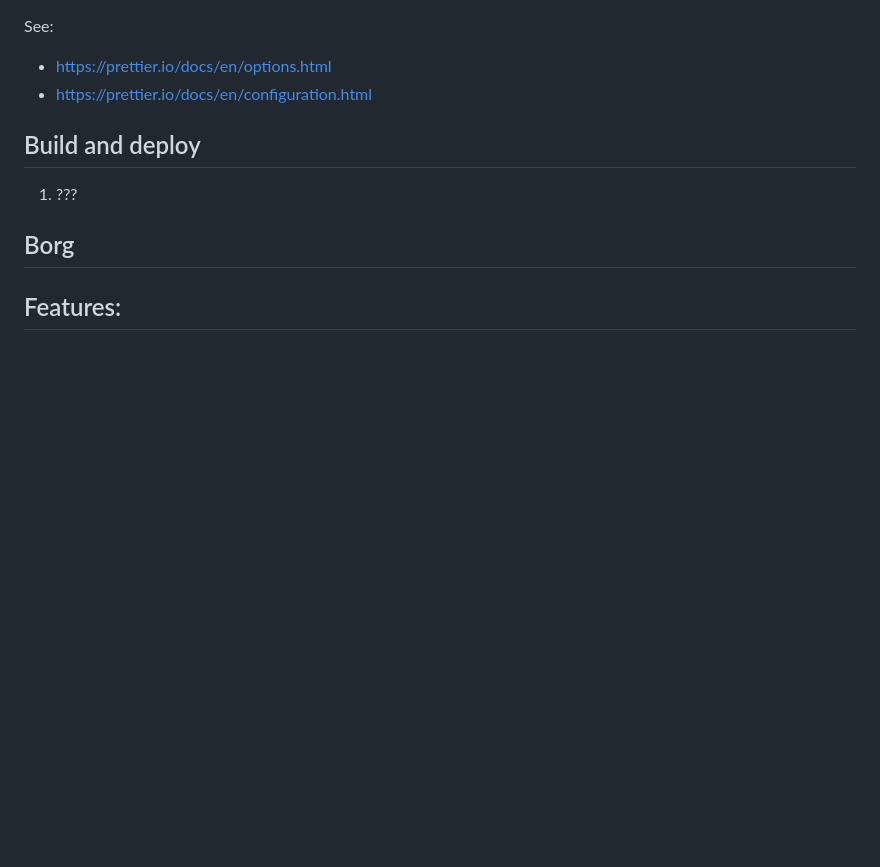
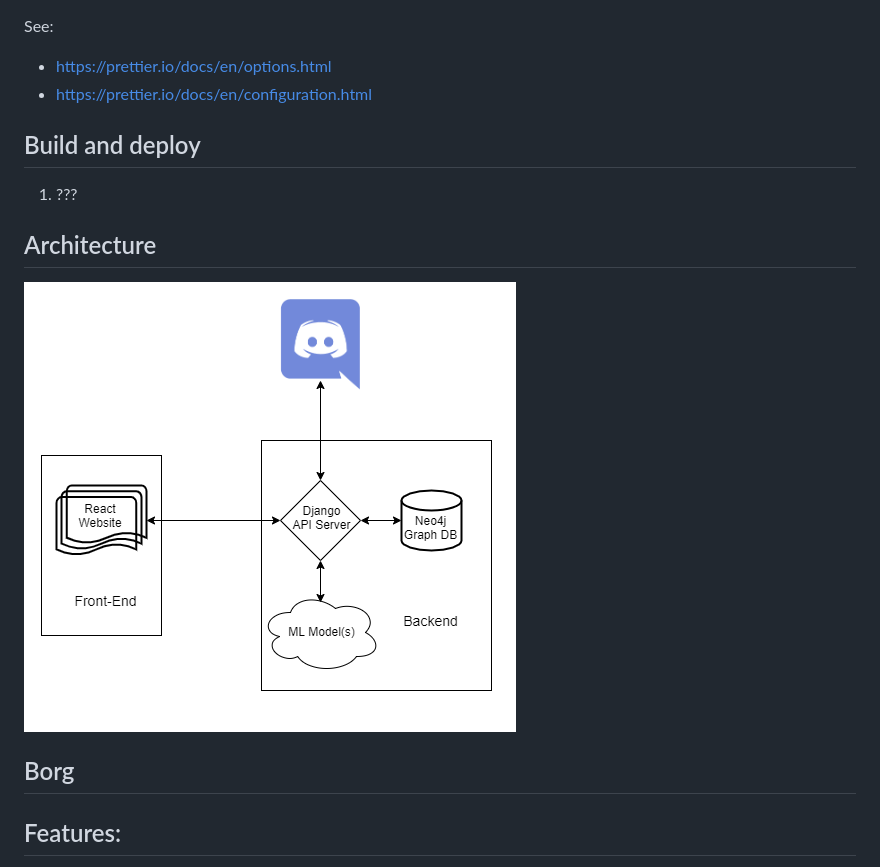
Before and after one commit to kmangutov/janule, a Markdown page: README.md, the part around the change. Drawn GitHub-style; pictures changed too: images/architecture/architecture.png (added); blank space fills up the shorter version.

Commit message:
Fixes #6: Created initial design architecture diagram and added it to the readme.

```diff
--- a/README.md
+++ b/README.md
@@ -28,6 +28,10 @@ See:
 
 1. ???
 
+## Architecture
+
+![Image of the architecture](images/architecture/architecture.png)
+
 ## Borg
 
 ## Features:
```
Also changed, not shown: 3 other files.
